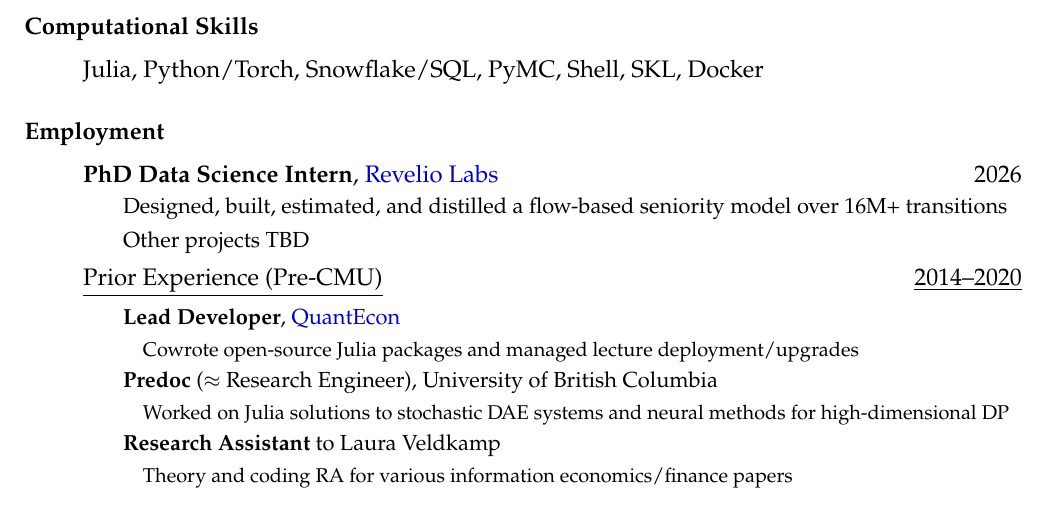
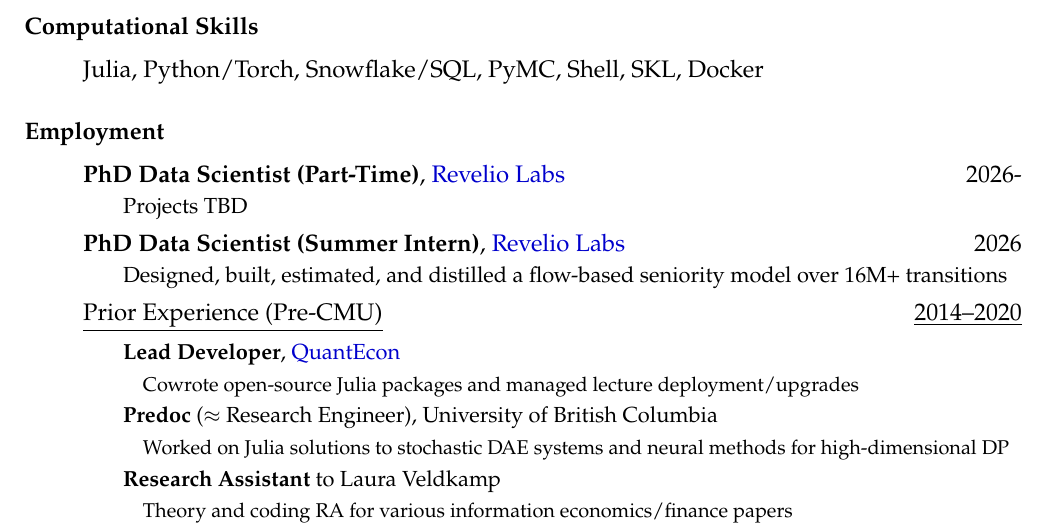
Before and after one commit to arnavs/resume, a LaTeX CV (sood-cv.tex): part of page 1 of 3, cut so that both start at the same text, the shorter picture padded with empty space. Compiled offline with pdfLaTeX.

Commit message:
Update Aug 26 26, 14:50:07

```diff
--- a/sood-cv.tex
+++ b/sood-cv.tex
@@ -70,9 +70,10 @@
 
 \subsubsection*{Employment}
 \begin{itemize}
-  \item \textbf{PhD Data Science Intern}, \href{https://reveliolabs.com}{Revelio Labs} \hfill 2026
+    \item \textbf{PhD Data Scientist (Part-Time)}, \href{https://reveliolabs.com}{Revelio Labs} \hfill 2026-
+  \subitem {\small Projects TBD}
+  \item \textbf{PhD Data Scientist (Summer Intern)}, \href{https://reveliolabs.com}{Revelio Labs} \hfill 2026
   \subitem {\small Designed, built, estimated, and distilled a flow-based seniority model over 16M+ transitions}
-  \subitem {\small Other projects TBD}
   \item \underline{Prior Experience (Pre-CMU)} \hfill \underline{2014--2020}
     \subitem {\small \textbf{Lead Developer}, \href{https://quantecon.org}{QuantEcon}}
     \subsubitem {\footnotesize Cowrote open-source Julia packages and managed lecture deployment/upgrades}
```
Also changed, not shown: sood-cv.pdf.
